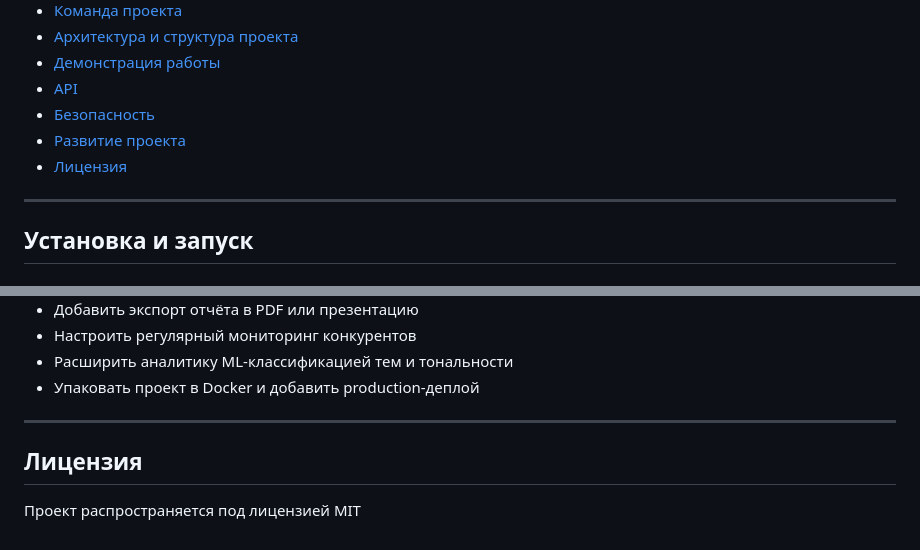
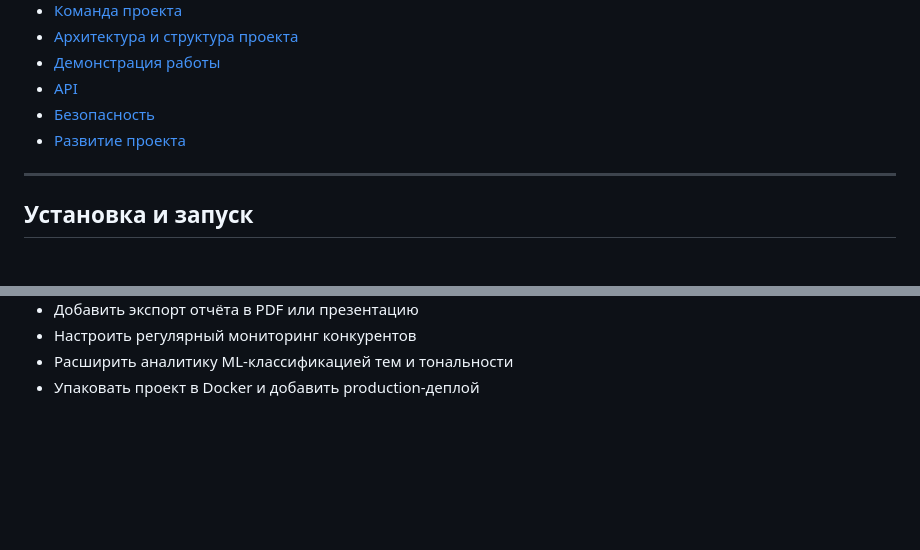
Before and after one commit to Vikvins/Content-radar, a Markdown page: README.md, 2 parts joined by grey strips. Drawn GitHub-style; blank space fills up the shorter version.

Commit message:
Remove license section from README
Removed license section from the README.

```diff
--- a/README.md
+++ b/README.md
@@ -17,7 +17,6 @@ Content Radar — MVP-сервис для маркетолога, который
 - [API](#api)
 - [Безопасность](#безопасность)
 - [Развитие проекта](#развитие-проекта)
-- [Лицензия](#лицензия)
 
 ---
 
@@ -256,9 +255,3 @@ Content Radar важен тем, что переводит конкурентн
 - Настроить регулярный мониторинг конкурентов
 - Расширить аналитику ML-классификацией тем и тональности
 - Упаковать проект в Docker и добавить production-деплой
-
----
-
-## Лицензия
-
-Проект распространяется под лицензией MIT
```
